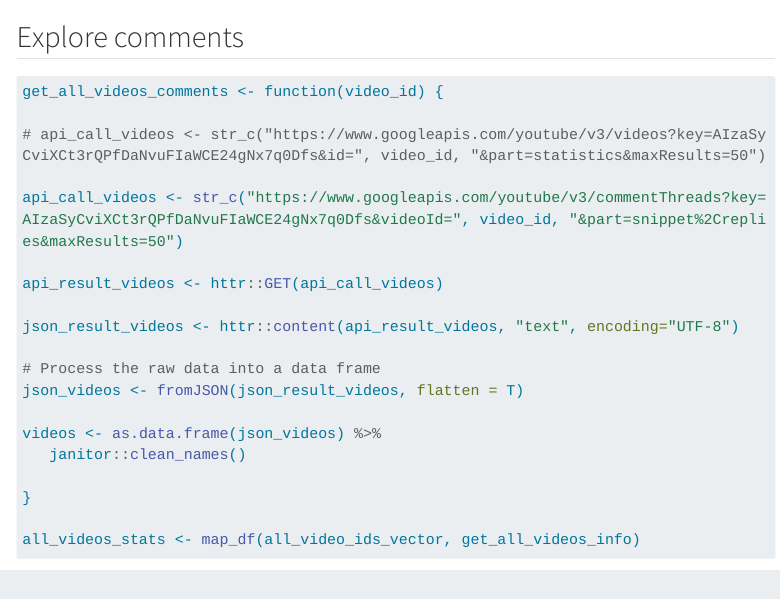
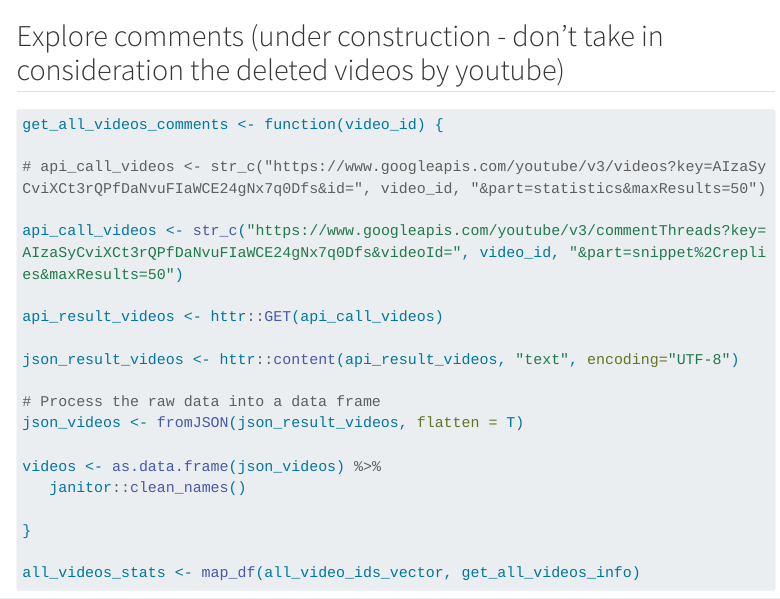
Before and after one commit to asperanz/Dead-Dogs-Analytics-ShinyDashboard, a Quarto document (Development/Data Retrieval/luogocomune2. DT - Real Time Data (without playlists - dev).qmd): the page in a window 1100 px wide, from 5570 px down before the commit and from 5550 px down after it, so that both start at the same text. Rendered offline with R 4.5, knitr and Pandoc in place of Quarto, with nearby package versions; code that draws random numbers runs with fixed seeds of ours; some code elsewhere in the file could not run offline; menus at the side of the page are left out; long lines of code are wrapped; column names are cleaned by a stand-in for the janitor package.

Commit message:
Commented the Explore Comment section

````diff
--- a/Development/Data Retrieval/luogocomune2. DT - Real Time Data (without playlists - dev).qmd
+++ b/Development/Data Retrieval/luogocomune2. DT - Real Time Data (without playlists - dev).qmd
@@ -224,7 +223,7 @@ DT::datatable(final_video_stats,
                 options = list(dom='Bfrtip', buttons=c('copy', 'csv', 'excel', 'print', 'pdf')))
 ```
 
-## Explore comments
+## Explore comments (under construction - don't take in consideration the deleted videos by youtube)
 
 ```{r}
 get_all_videos_comments <- function(video_id) {
````
Also changed, not shown: Development/Data Retrieval/luogocomune2. DT - Real Time Data (without playlists - dev).qmd (1 more changed lines).
